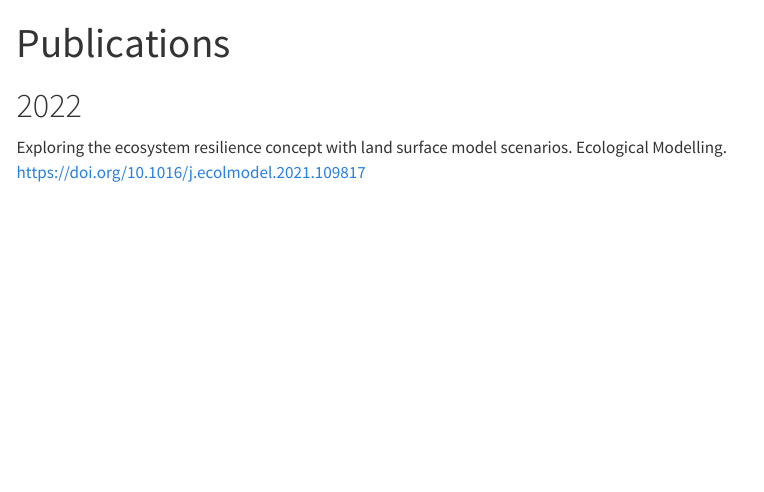
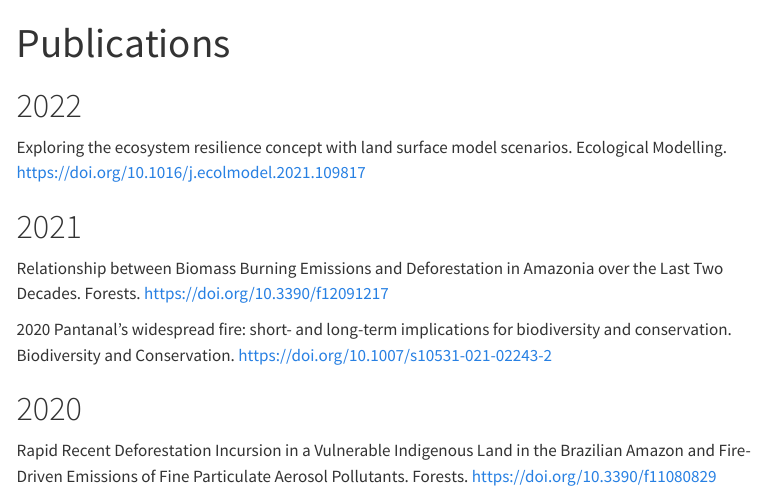
Before and after one commit to hugotseixas/personal-website, a Quarto document (publications.qmd): the page in a window 1100 px wide, from its top. Rendered offline with R 4.5, knitr and Pandoc in place of Quarto, with nearby package versions; menus at the side of the page are left out.

Commit message:
Add publications and more description about me.

```diff
--- a/publications.qmd
+++ b/publications.qmd
@@ -4,4 +4,14 @@ title: "Publications"
 
 # 2022
 
-Exploring the ecosystem resilience concept with land surface model scenarios. Ecological Modelling. [https://doi.org/10.1016/j.ecolmodel.2021.109817](https://doi.org/10.1016/j.ecolmodel.2021.109817)
+Exploring the ecosystem resilience concept with land surface model scenarios. Ecological Modelling. <https://doi.org/10.1016/j.ecolmodel.2021.109817>
+
+# 2021
+
+Relationship between Biomass Burning Emissions and Deforestation in Amazonia over the Last Two Decades. Forests. <https://doi.org/10.3390/f12091217>
+
+2020 Pantanal’s widespread fire: short- and long-term implications for biodiversity and conservation. Biodiversity and Conservation. <https://doi.org/10.1007/s10531-021-02243-2>
+
+# 2020
+
+Rapid Recent Deforestation Incursion in a Vulnerable Indigenous Land in the Brazilian Amazon and Fire-Driven Emissions of Fine Particulate Aerosol Pollutants. Forests. <https://doi.org/10.3390/f11080829>
```
Also changed, not shown: index.qmd (+2 -1 lines), .quarto/crossref/index.qmd/index.html.json, .quarto/crossref/projects.qmd/projects.html.json, .quarto/crossref/publications.qmd/publications.html.json, .quarto/idx/index.qmd.json, .quarto/idx/projects.qmd.json, .quarto/idx/publications.qmd.json, 4 other files.
